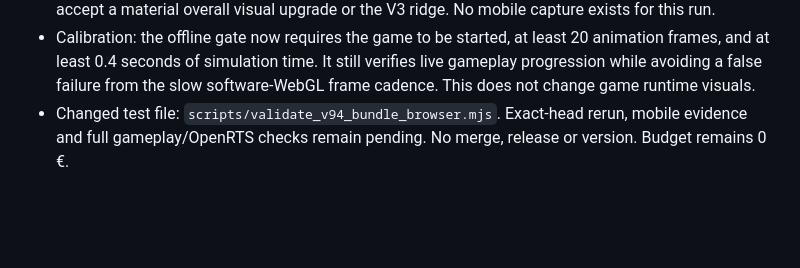
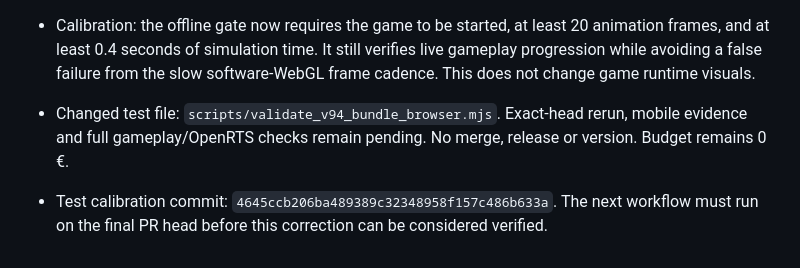
Before and after one commit to Ascameleon/Blue-alert, a Markdown page: docs/EVOLUTION_LOG.md, the part around the change. Rendered like a GitHub page; blank space fills up the shorter version.

Commit message:
docs: record exact-head offline WebGL test calibration

```diff
--- a/docs/EVOLUTION_LOG.md
+++ b/docs/EVOLUTION_LOG.md
@@ -619,3 +619,5 @@ The previous battlefield screenshot showed isolated single-cone trees and indivi
 - Fresh desktop capture from this exact head: artifact `13313262978`, `v94-bundle/desktop-start-failure.png`. It is a real current-engine gameplay frame and was inspected against the accepted main baseline. It shows a closer opening camera and visible road/terrain wear and more defined tank surfaces, but the scene remains low-poly/stylized; this single desktop frame is not sufficient to accept a material overall visual upgrade or the V3 ridge. No mobile capture exists for this run.
 - Calibration: the offline gate now requires the game to be started, at least 20 animation frames, and at least 0.4 seconds of simulation time. It still verifies live gameplay progression while avoiding a false failure from the slow software-WebGL frame cadence. This does not change game runtime visuals.
 - Changed test file: `scripts/validate_v94_bundle_browser.mjs`. Exact-head rerun, mobile evidence and full gameplay/OpenRTS checks remain pending. No merge, release or version. Budget remains 0 €.
+
+- Test calibration commit: `4645ccb206ba489389c32348958f157c486b633a`. The next workflow must run on the final PR head before this correction can be considered verified.
```
